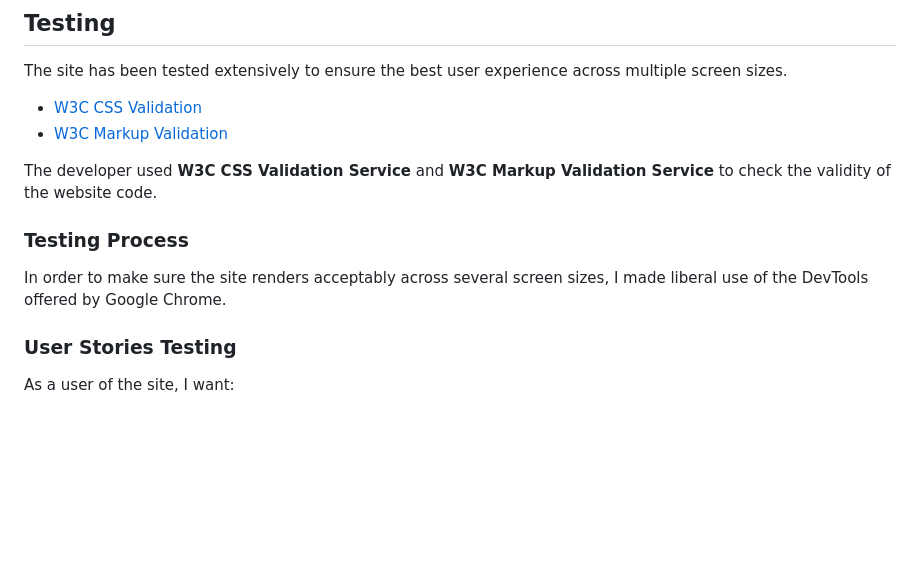
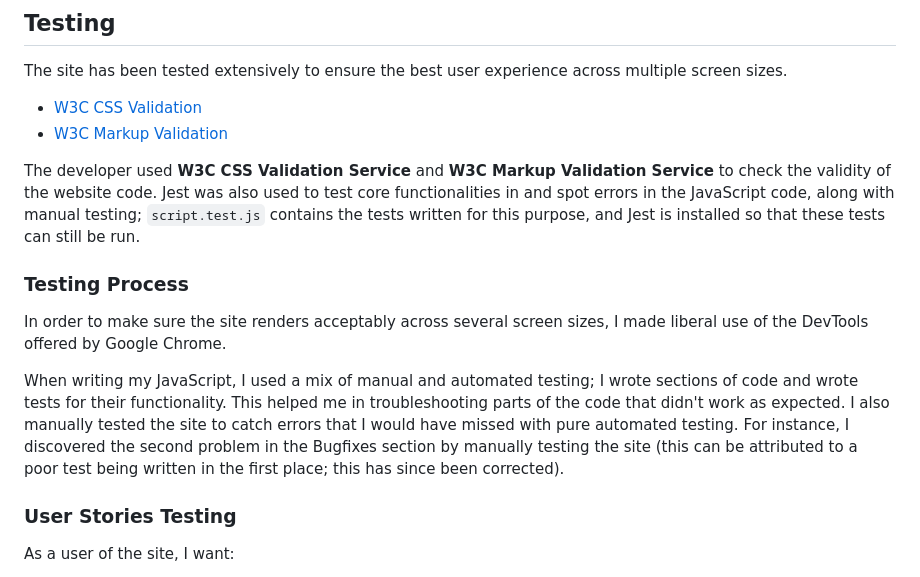
Before and after one commit to cosmicCode42/pattern, a Markdown page: README.md, the part around the change. GitHub-like rendering; blank space fills up the shorter version.

Commit message:
docs: edited readme

```diff
--- a/README.md
+++ b/README.md
@@ -83,11 +83,13 @@ The site has been tested extensively to ensure the best user experience across m
 - [W3C CSS Validation](https://jigsaw.w3.org/css-validator/#validate_by_input)
 - [W3C Markup Validation](https://validator.w3.org/#validate_by_input)
 
-The developer used **W3C CSS Validation Service** and **W3C Markup Validation Service** to check the validity of the website code.
+The developer used **W3C CSS Validation Service** and **W3C Markup Validation Service** to check the validity of the website code. Jest was also used to test core functionalities in and spot errors in the JavaScript code, along with manual testing; ``script.test.js`` contains the tests written for this purpose, and Jest is installed so that these tests can still be run.
 
 ### Testing Process
 
 In order to make sure the site renders acceptably across several screen sizes, I made liberal use of the DevTools offered by Google Chrome.
+
+When writing my JavaScript, I used a mix of manual and automated testing; I wrote sections of code and wrote tests for their functionality. This helped me in troubleshooting parts of the code that didn't work as expected. I also manually tested the site to catch errors that I would have missed with pure automated testing. For instance, I discovered the second problem in the Bugfixes section by manually testing the site (this can be attributed to a poor test being written in the first place; this has since been corrected).
 
 ### User Stories Testing
 
```
